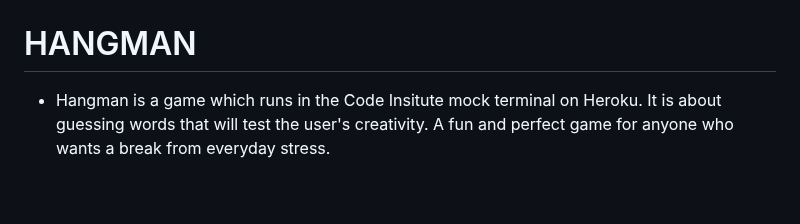
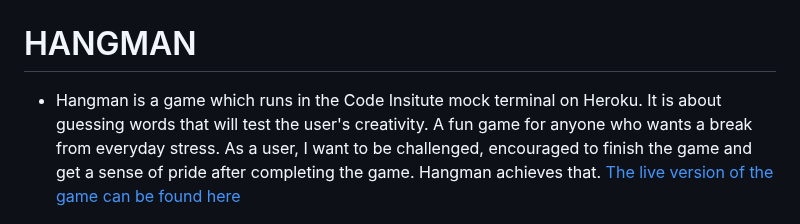
Before and after one commit to Patteerrik/hangman, a Markdown page: README.md, the part around the change. Drawn GitHub-style; blank space fills up the shorter version.

Commit message:
docs: add user stories in the beginning

```diff
--- a/README.md
+++ b/README.md
@@ -1,7 +1,8 @@
 # HANGMAN
 
 * Hangman is a game which runs in the Code Insitute mock terminal on Heroku.
-It is about guessing words that will test the user's creativity. A fun and perfect game for anyone who wants a break from everyday stress.
+It is about guessing words that will test the user's creativity.  A fun game for anyone who wants a break from everyday stress. As a user, I want to be challenged, encouraged to finish the game and get a sense of pride after completing the game. Hangman achieves that.
+[The live version of the game can be found here](https://haangman-519d4894d969.herokuapp.com/)
 
   ![Alt text](README-Images/README-Am_I_Responsive.png)
 
```
